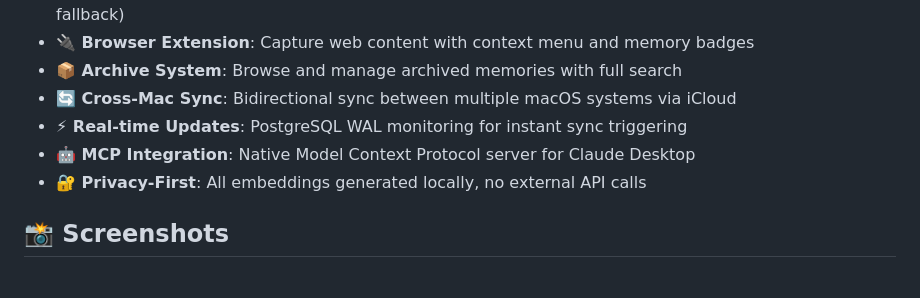
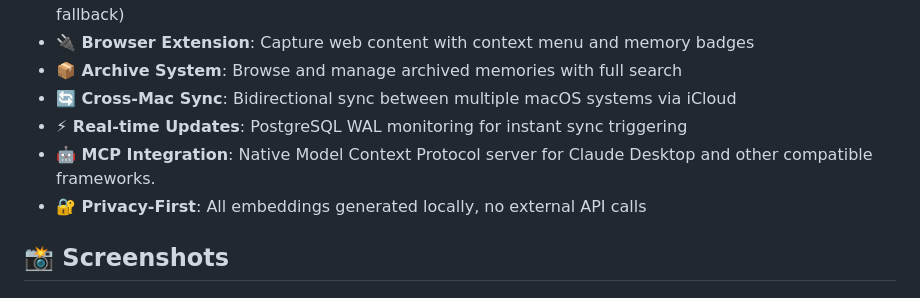
Before and after one commit to MyronKoch/longterm-memory-macos, a Markdown page: README.md, the part around the change. Drawn GitHub-style.

```diff
--- a/README.md
+++ b/README.md
@@ -18,7 +18,7 @@
 - **📦 Archive System**: Browse and manage archived memories with full search
 - **🔄 Cross-Mac Sync**: Bidirectional sync between multiple macOS systems via iCloud
 - **⚡ Real-time Updates**: PostgreSQL WAL monitoring for instant sync triggering
-- **🤖 MCP Integration**: Native Model Context Protocol server for Claude Desktop
+- **🤖 MCP Integration**: Native Model Context Protocol server for Claude Desktop and other compatible frameworks.
 - **🔐 Privacy-First**: All embeddings generated locally, no external API calls
 
 ## 📸 Screenshots
```
